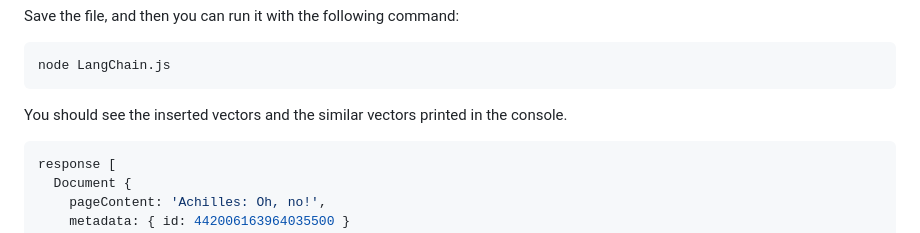
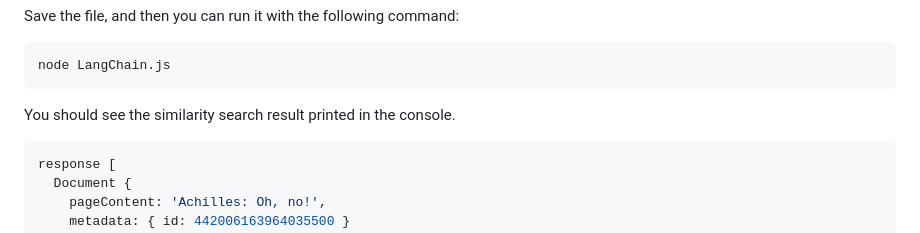
Before and after one commit to milvus-io/milvus-sdk-node, a Markdown page: example/LangChain/README.md, the part around the change. Drawn GitHub-style.

````diff
--- a/example/LangChain/README.md
+++ b/example/LangChain/README.md
@@ -87,7 +87,7 @@ Save the file, and then you can run it with the following command:
 node LangChain.js
 ```
 
-You should see the inserted vectors and the similar vectors printed in the console.
+You should see the similarity search result printed in the console.
 
 ```shell
 response [
````
